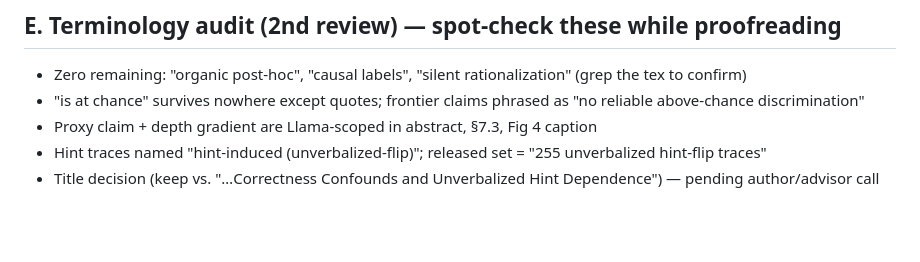
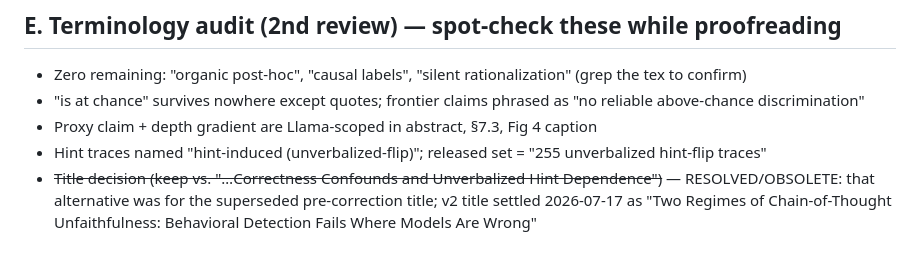
Before and after one commit to SuramyaAngdembay/UR2PHD-Faithful-folks, a Markdown page: paper/VERIFICATION.md, the part around the change. Drawn GitHub-style; blank space fills up the shorter version.

Commit message:
Mark stale pre-correction title-decision line in VERIFICATION Part E as resolved/obsolete (v2 title settled)

```diff
--- a/paper/VERIFICATION.md
+++ b/paper/VERIFICATION.md
@@ -144,4 +144,4 @@ section anchors. `python3 scripts/paper_numbers.py` now also prints every artifa
 - "is at chance" survives nowhere except quotes; frontier claims phrased as "no reliable above-chance discrimination"
 - Proxy claim + depth gradient are Llama-scoped in abstract, §7.3, Fig 4 caption
 - Hint traces named "hint-induced (unverbalized-flip)"; released set = "255 unverbalized hint-flip traces"
-- Title decision (keep vs. "…Correctness Confounds and Unverbalized Hint Dependence") — pending author/advisor call
+- ~~Title decision (keep vs. "…Correctness Confounds and Unverbalized Hint Dependence")~~ — RESOLVED/OBSOLETE: that alternative was for the superseded pre-correction title; v2 title settled 2026-07-17 as "Two Regimes of Chain-of-Thought Unfaithfulness: Behavioral Detection Fails Where Models Are Wrong"
```
